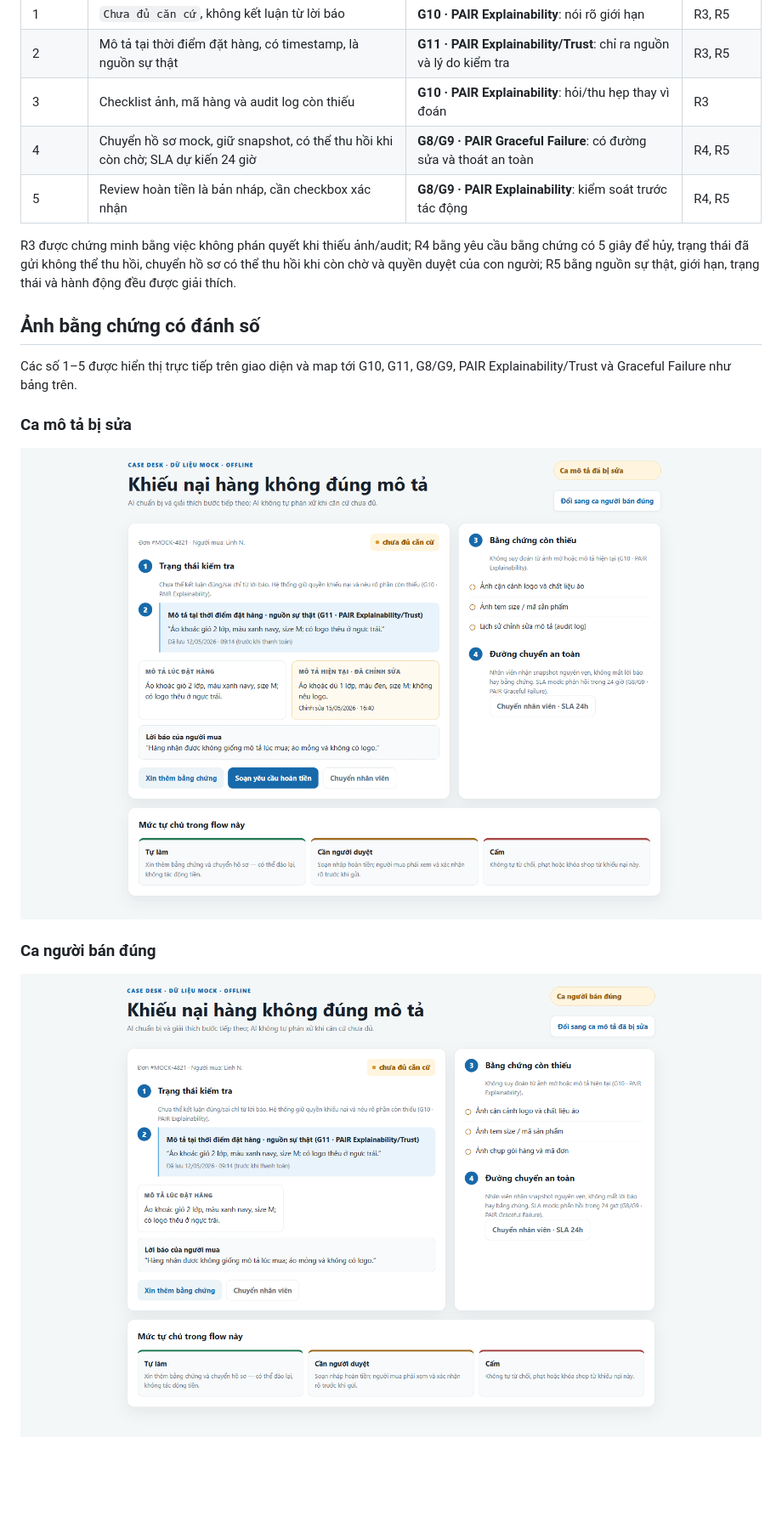
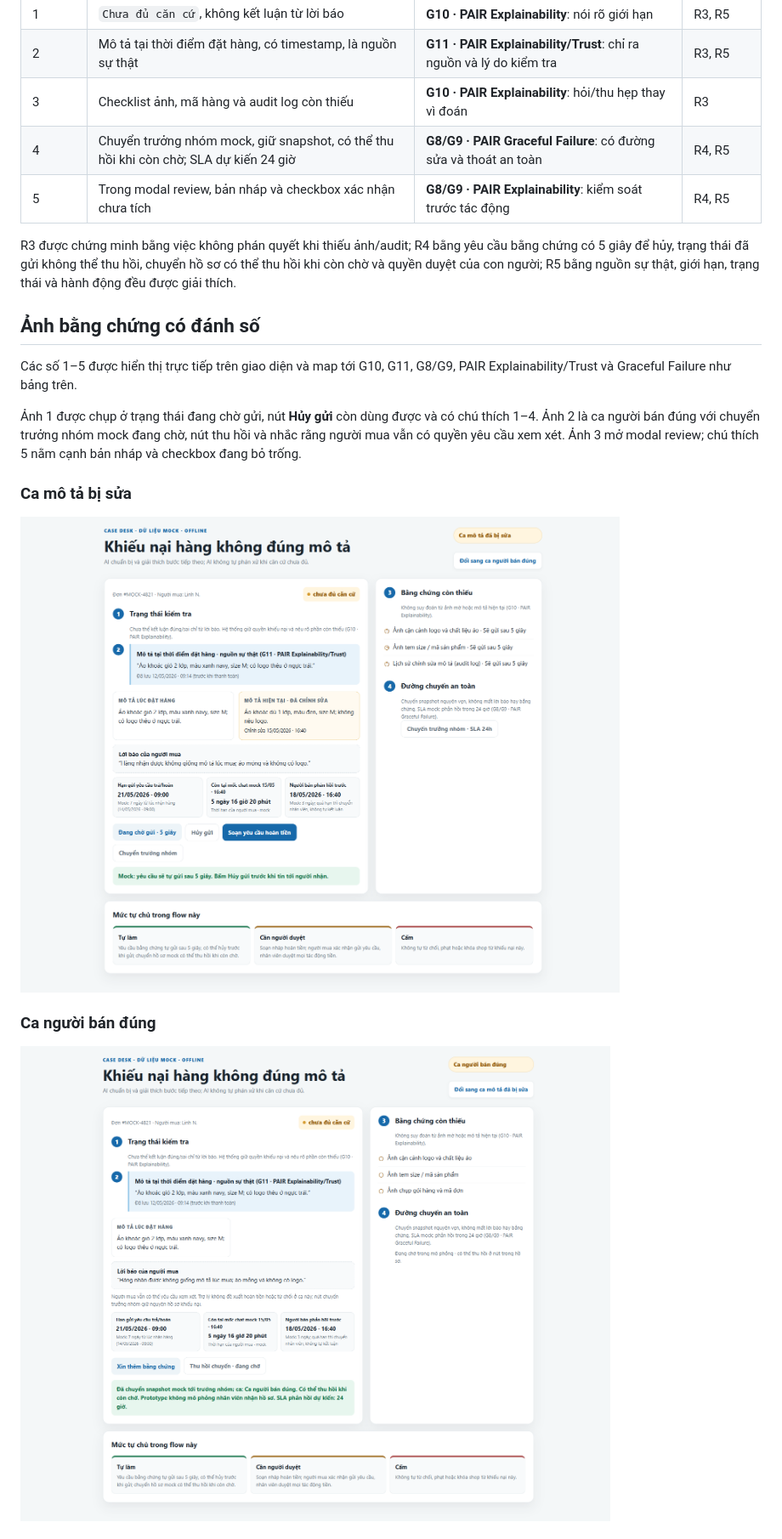
Before and after one commit to Youngboy1609/K5-L3B-Day05-T4-GenG, a Markdown page: prototype/README.md, the part around one of its changes. Shown at 85% size. GitHub-like rendering; pictures changed too: prototype/evidence-1-description-changed.png, prototype/evidence-2-seller-correct.png; blank space fills up the shorter version.

```diff
--- a/prototype/README.md
+++ b/prototype/README.md
@@ -30,8 +31,8 @@ tự chủ và chuyển người an toàn) và R5 (giải thích, kiểm soát t
 | 1 | `Chưa đủ căn cứ`, không kết luận từ lời báo | **G10 · PAIR Explainability**: nói rõ giới hạn | R3, R5 |
 | 2 | Mô tả tại thời điểm đặt hàng, có timestamp, là nguồn sự thật | **G11 · PAIR Explainability/Trust**: chỉ ra nguồn và lý do kiểm tra | R3, R5 |
 | 3 | Checklist ảnh, mã hàng và audit log còn thiếu | **G10 · PAIR Explainability**: hỏi/thu hẹp thay vì đoán | R3 |
-| 4 | Chuyển hồ sơ mock, giữ snapshot, có thể thu hồi khi còn chờ; SLA dự kiến 24 giờ | **G8/G9 · PAIR Graceful Failure**: có đường sửa và thoát an toàn | R4, R5 |
-| 5 | Review hoàn tiền là bản nháp, cần checkbox xác nhận | **G8/G9 · PAIR Explainability**: kiểm soát trước tác động | R4, R5 |
+| 4 | Chuyển trưởng nhóm mock, giữ snapshot, có thể thu hồi khi còn chờ; SLA dự kiến 24 giờ | **G8/G9 · PAIR Graceful Failure**: có đường sửa và thoát an toàn | R4, R5 |
+| 5 | Trong modal review, bản nháp và checkbox xác nhận chưa tích | **G8/G9 · PAIR Explainability**: kiểm soát trước tác động | R4, R5 |
 
 R3 được chứng minh bằng việc không phán quyết khi thiếu ảnh/audit; R4 bằng yêu cầu
 bằng chứng có 5 giây để hủy, trạng thái đã gửi không thể thu hồi, chuyển hồ sơ có
@@ -43,6 +44,11 @@ hạn, trạng thái và hành động đều được giải thích.
 Các số 1–5 được hiển thị trực tiếp trên giao diện và map tới G10, G11, G8/G9,
 PAIR Explainability/Trust và Graceful Failure như bảng trên.
 
+Ảnh 1 được chụp ở trạng thái đang chờ gửi, nút **Hủy gửi** còn dùng được và có chú
+thích 1–4. Ảnh 2 là ca người bán đúng với chuyển trưởng nhóm mock đang chờ, nút thu
+hồi và nhắc rằng người mua vẫn có quyền yêu cầu xem xét. Ảnh 3 mở modal review; chú
+thích 5 nằm cạnh bản nháp và checkbox đang bỏ trống.
+
 ### Ca mô tả bị sửa
 
 ![Ca mô tả bị sửa sau khi mua, với snapshot, mô tả hiện tại, bằng chứng thiếu và mức tự chủ](evidence-1-description-changed.png)
```
Also changed, not shown: other parts of prototype/README.md (+13 -4 lines), spec.md (+78 -38 lines), prototype/evidence-3-refund-review.png (added), 1 other file.
